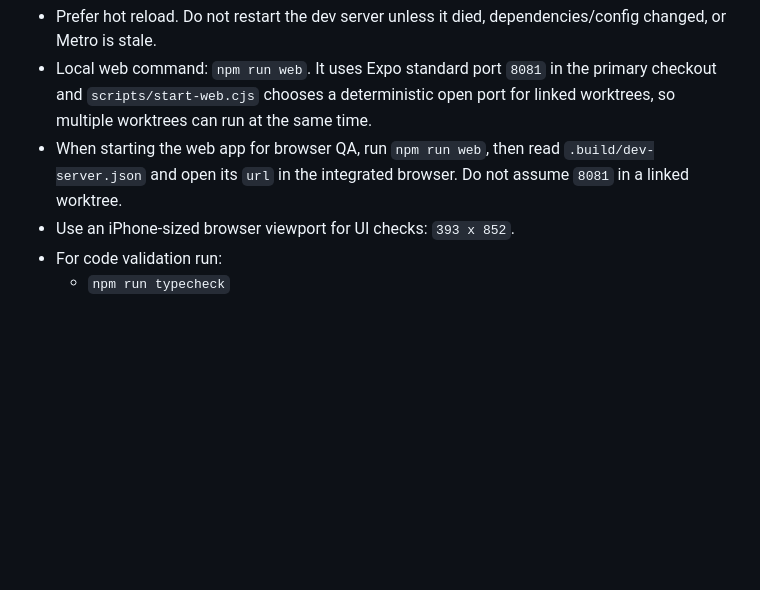
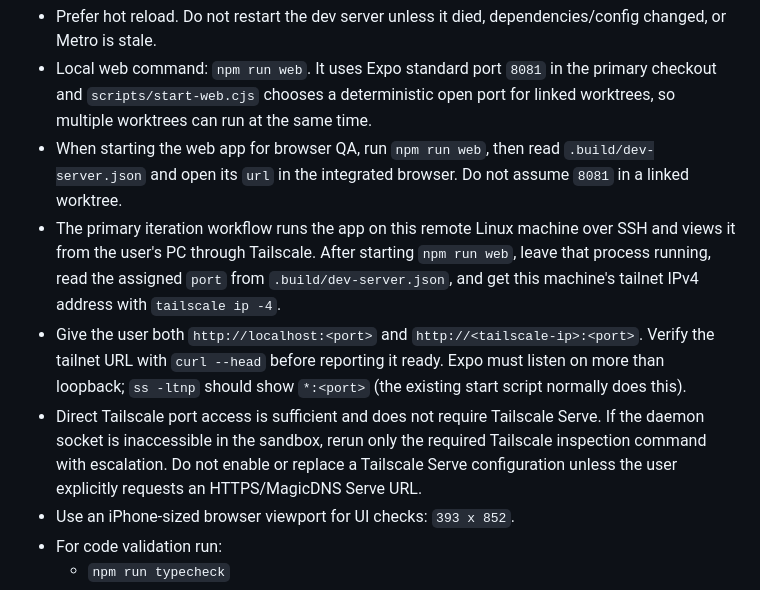
Before and after one commit to ejsmith/sucker, a Markdown page: AGENTS.md, the part around the change. GitHub-like rendering; blank space fills up the shorter version.

Commit message:
Document remote Tailscale preview workflow

```diff
--- a/AGENTS.md
+++ b/AGENTS.md
@@ -36,6 +36,9 @@ Keep this file concise. Put durable project rules here; put detailed gameplay/de
 - Prefer hot reload. Do not restart the dev server unless it died, dependencies/config changed, or Metro is stale.
 - Local web command: `npm run web`. It uses Expo standard port `8081` in the primary checkout and `scripts/start-web.cjs` chooses a deterministic open port for linked worktrees, so multiple worktrees can run at the same time.
 - When starting the web app for browser QA, run `npm run web`, then read `.build/dev-server.json` and open its `url` in the integrated browser. Do not assume `8081` in a linked worktree.
+- The primary iteration workflow runs the app on this remote Linux machine over SSH and views it from the user's PC through Tailscale. After starting `npm run web`, leave that process running, read the assigned `port` from `.build/dev-server.json`, and get this machine's tailnet IPv4 address with `tailscale ip -4`.
+- Give the user both `http://localhost:<port>` and `http://<tailscale-ip>:<port>`. Verify the tailnet URL with `curl --head` before reporting it ready. Expo must listen on more than loopback; `ss -ltnp` should show `*:<port>` (the existing start script normally does this).
+- Direct Tailscale port access is sufficient and does not require Tailscale Serve. If the daemon socket is inaccessible in the sandbox, rerun only the required Tailscale inspection command with escalation. Do not enable or replace a Tailscale Serve configuration unless the user explicitly requests an HTTPS/MagicDNS Serve URL.
 - Use an iPhone-sized browser viewport for UI checks: `393 x 852`.
 - For code validation run:
   - `npm run typecheck`
```
